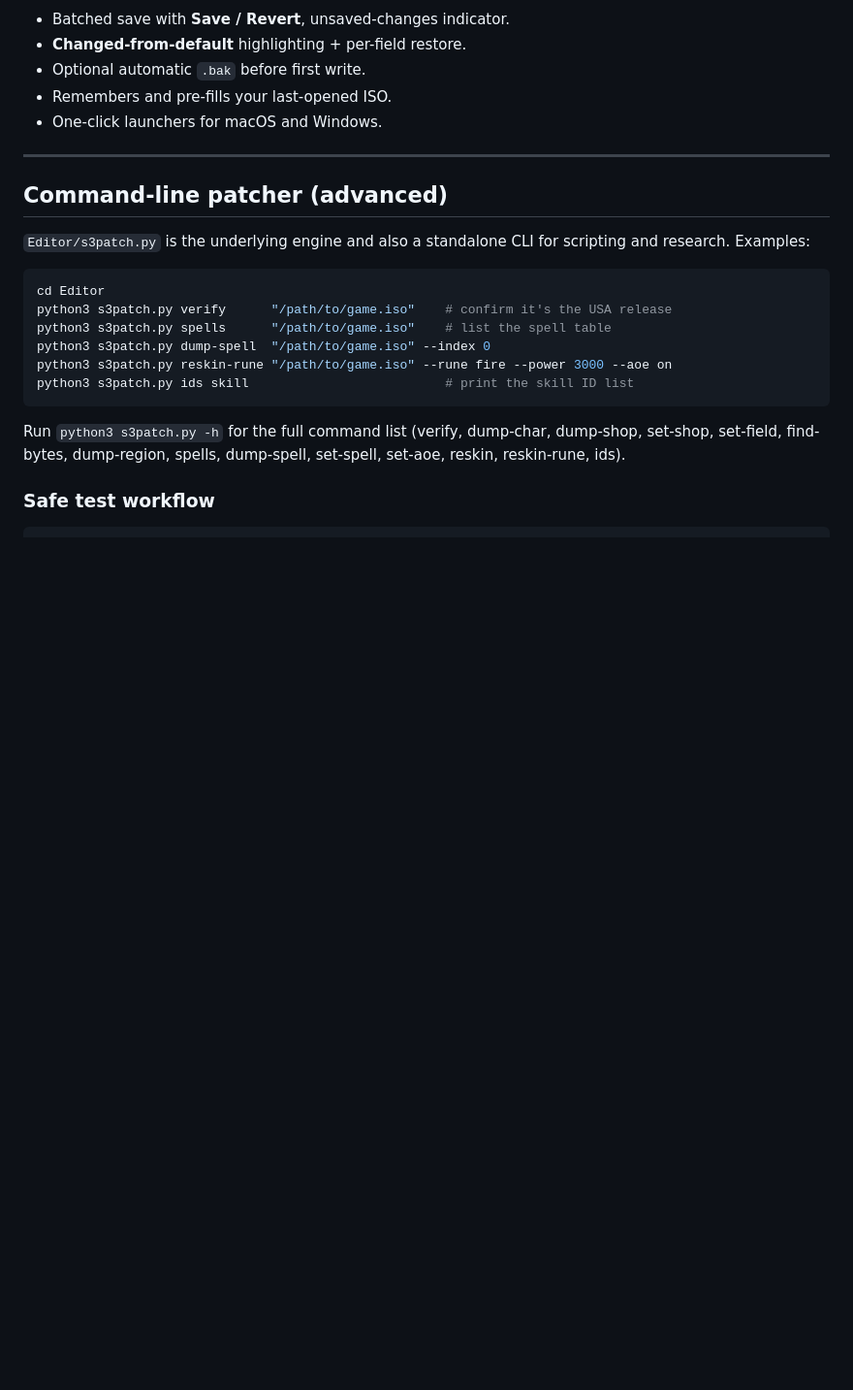
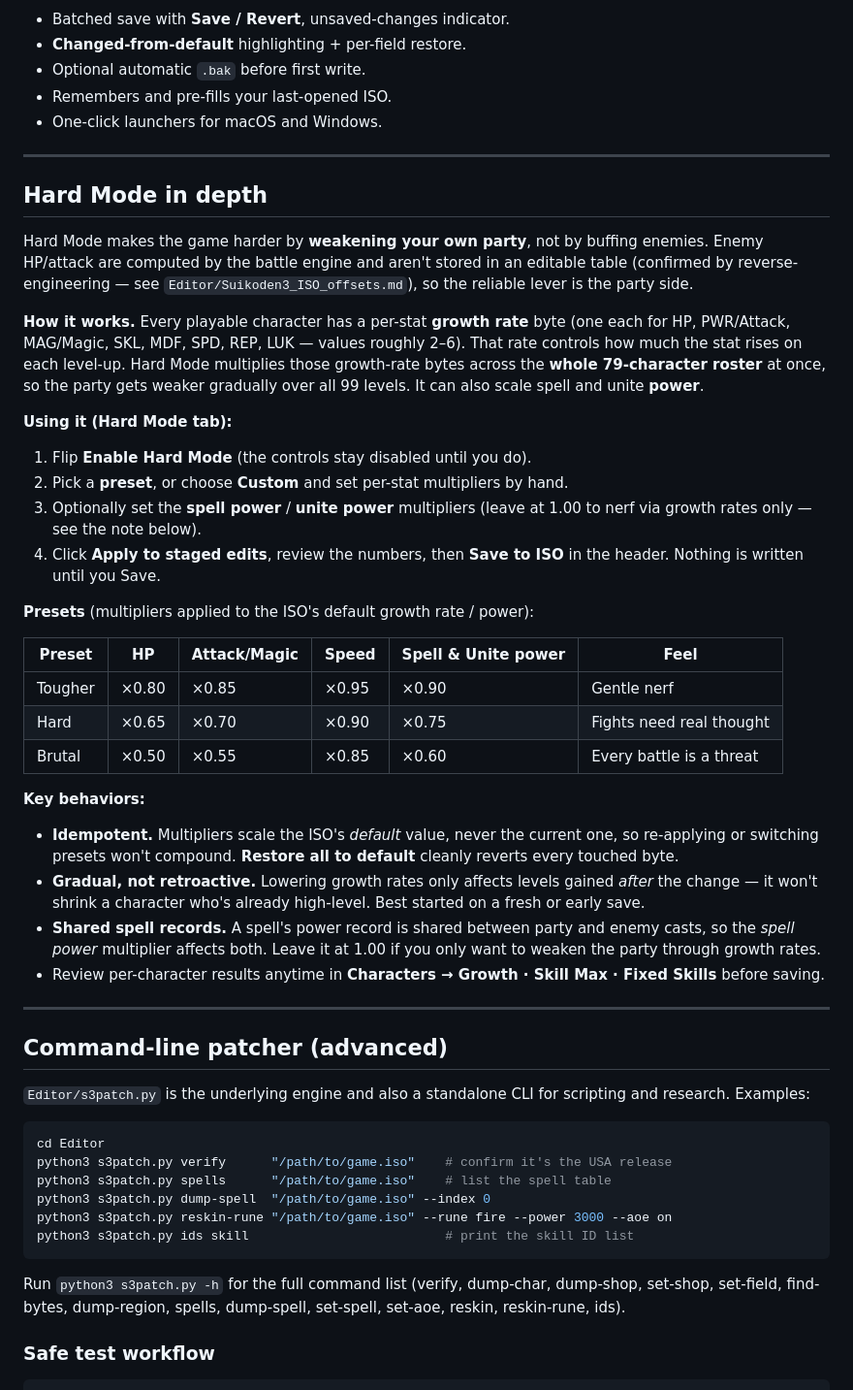
Before and after one commit to TheSparda/Suikoden-3-Editor, a Markdown page: README.md, the part around the change. Shown at 97% size. Rendered like a GitHub page; blank space fills up the shorter version.

Commit message:
README: add 'Hard Mode in depth' section (mechanic, presets table, usage, caveats)

```diff
--- a/README.md
+++ b/README.md
@@ -190,6 +190,51 @@ header) so it doesn't try to reopen a missing file.
 
 ---
 
+## Hard Mode in depth
+
+Hard Mode makes the game harder by **weakening your own party**, not by buffing
+enemies. Enemy HP/attack are computed by the battle engine and aren't stored in an
+editable table (confirmed by reverse-engineering — see
+`Editor/Suikoden3_ISO_offsets.md`), so the reliable lever is the party side.
+
+**How it works.** Every playable character has a per-stat **growth rate** byte
+(one each for HP, PWR/Attack, MAG/Magic, SKL, MDF, SPD, REP, LUK — values roughly
+2–6). That rate controls how much the stat rises on each level-up. Hard Mode
+multiplies those growth-rate bytes across the **whole 79-character roster** at once,
+so the party gets weaker gradually over all 99 levels. It can also scale spell and
+unite **power**.
+
+**Using it (Hard Mode tab):**
+1. Flip **Enable Hard Mode** (the controls stay disabled until you do).
+2. Pick a **preset**, or choose **Custom** and set per-stat multipliers by hand.
+3. Optionally set the **spell power** / **unite power** multipliers (leave at 1.00
+   to nerf via growth rates only — see the note below).
+4. Click **Apply to staged edits**, review the numbers, then **Save to ISO** in the
+   header. Nothing is written until you Save.
+
+**Presets** (multipliers applied to the ISO's default growth rate / power):
+
+| Preset  | HP   | Attack/Magic | Speed | Spell & Unite power | Feel |
+|---------|------|--------------|-------|---------------------|------|
+| Tougher | ×0.80 | ×0.85       | ×0.95 | ×0.90               | Gentle nerf |
+| Hard    | ×0.65 | ×0.70       | ×0.90 | ×0.75               | Fights need real thought |
+| Brutal  | ×0.50 | ×0.55       | ×0.85 | ×0.60               | Every battle is a threat |
+
+**Key behaviors:**
+- **Idempotent.** Multipliers scale the ISO's *default* value, never the current one,
+  so re-applying or switching presets won't compound. **Restore all to default**
+  cleanly reverts every touched byte.
+- **Gradual, not retroactive.** Lowering growth rates only affects levels gained
+  *after* the change — it won't shrink a character who's already high-level. Best
+  started on a fresh or early save.
+- **Shared spell records.** A spell's power record is shared between party and enemy
+  casts, so the *spell power* multiplier affects both. Leave it at 1.00 if you only
+  want to weaken the party through growth rates.
+- Review per-character results anytime in **Characters → Growth · Skill Max · Fixed
+  Skills** before saving.
+
+---
+
 ## Command-line patcher (advanced)
 
 `Editor/s3patch.py` is the underlying engine and also a standalone CLI for
```
